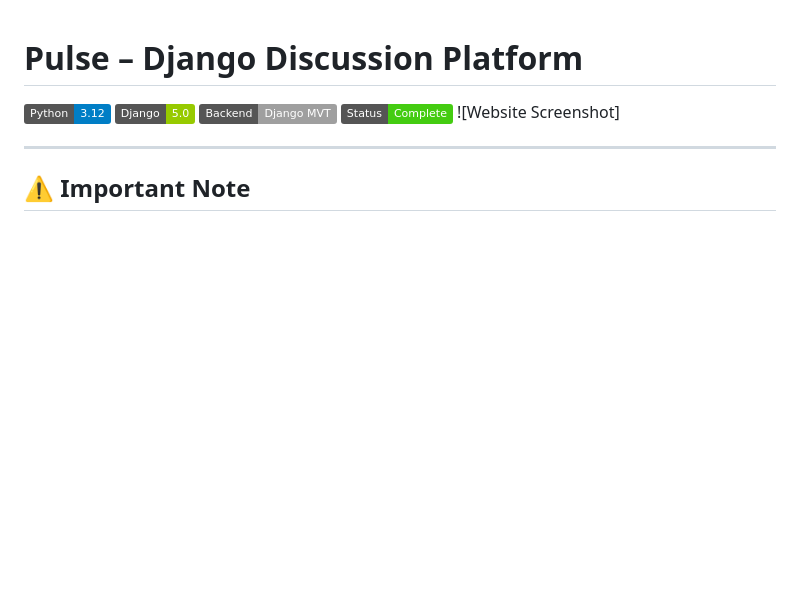
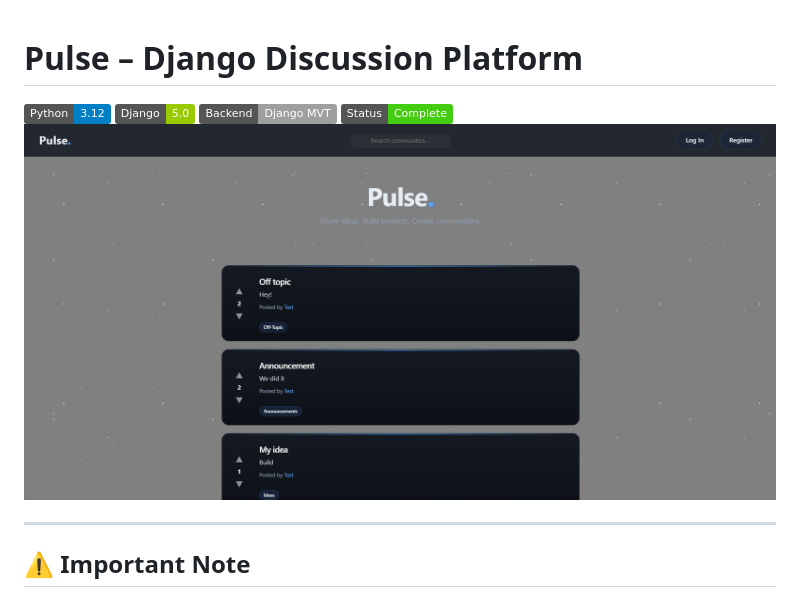
Before and after one commit to MSR-Projects7274/pulse, a Markdown page: README.md, the part around the change. GitHub-like rendering; badges without logos; blank space fills up the shorter version.

Commit message:
Adjust screenshots on README

```diff
--- a/README.md
+++ b/README.md
@@ -4,7 +4,7 @@
 ![Django](https://img.shields.io/badge/Django-5.0-green)
 ![Framework](https://img.shields.io/badge/Backend-Django%20MVT-lightgrey)
 ![Status](https://img.shields.io/badge/Status-Complete-success)
-![Website Screenshot]
+![Website Screenshot](pulse/screenshots/landing.png)
 
 ---
 
```
Also changed, not shown: pulse/screenshots/landing.png (renamed from pulse/screenshots/landing-page.png).
